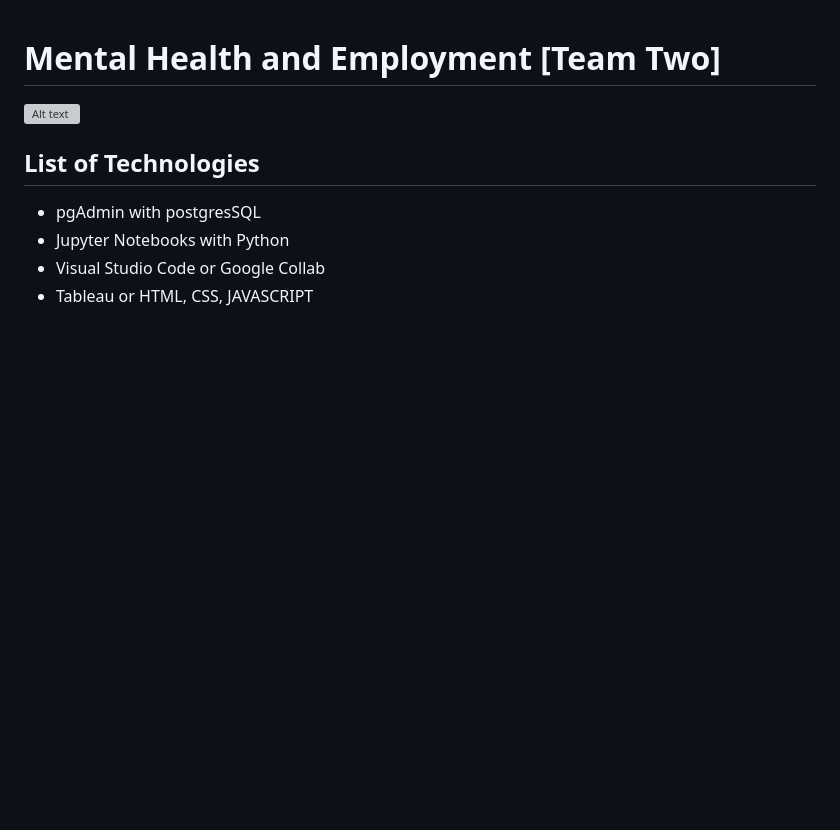
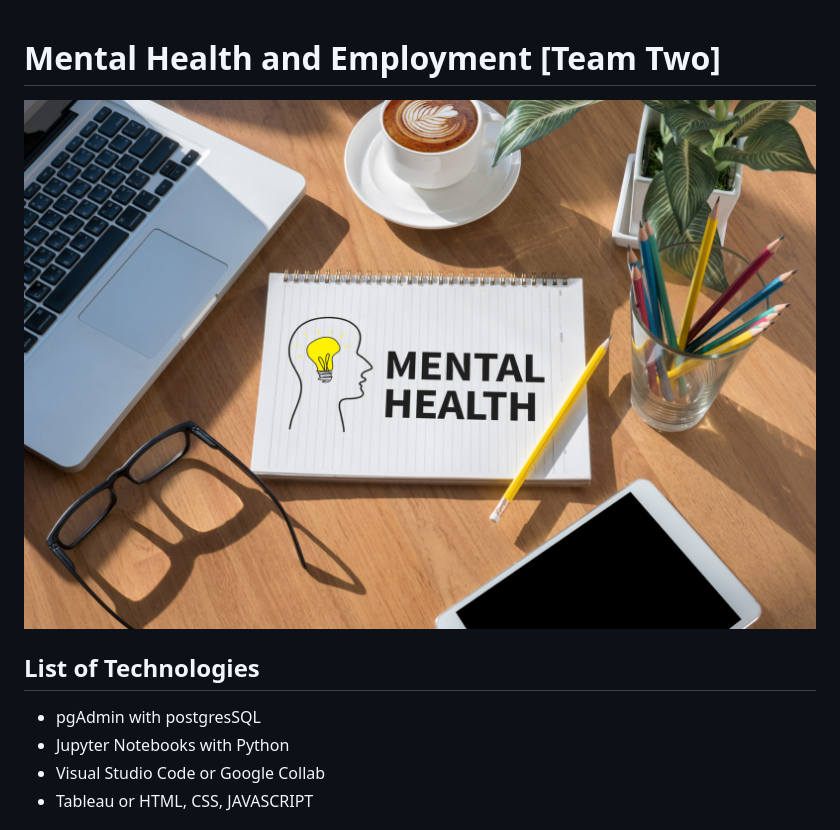
Before and after one commit to davis4a6/Team_Two, a Markdown page: README.md, the part around the change. Drawn GitHub-style; pictures changed too: images/Workplace-Mental-Health-scaled.jpeg (added); blank space fills up the shorter version; grey boxes are pictures that could not be loaded.

```diff
--- a/README.md
+++ b/README.md
@@ -1,6 +1,6 @@
 # Mental Health and Employment [Team Two]
 
-![Alt text](../../Workplace-Mental-Health-scaled.jpeg)
+![Alt text](images/Workplace-Mental-Health-scaled.jpeg)
 
 ## List of Technologies
 - pgAdmin with postgresSQL
```
